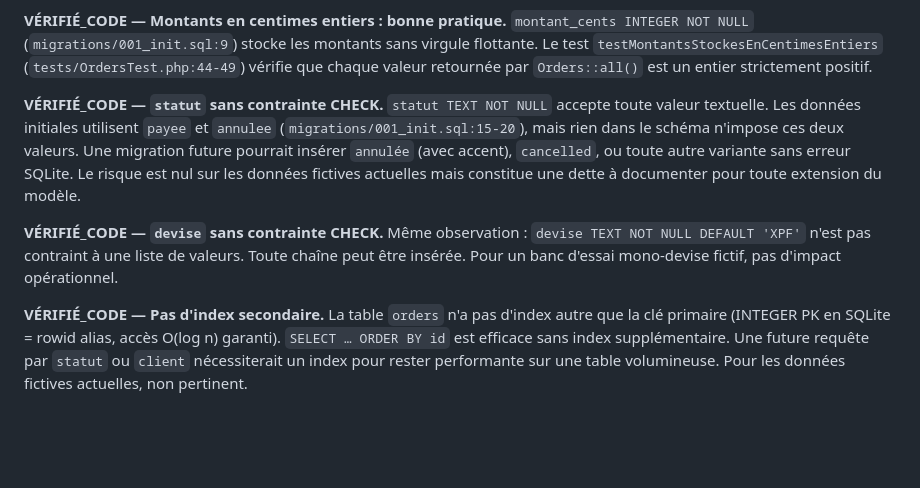
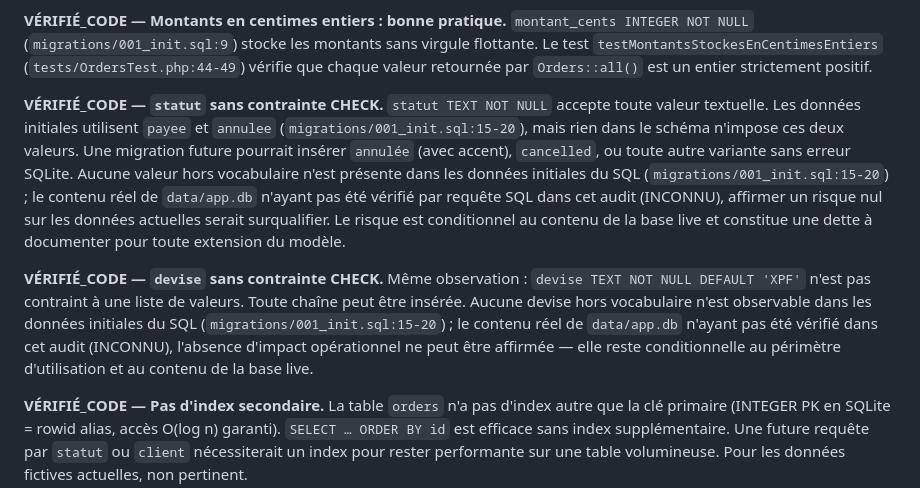
Before and after one commit to arthurfromtahiti/shift-pilot-svc, a Markdown page: .onboarding/audits/DATA_MODEL_AUDIT.md, the part around the change. Drawn GitHub-style; blank space fills up the shorter version.

```diff
--- a/.onboarding/audits/DATA_MODEL_AUDIT.md
+++ b/.onboarding/audits/DATA_MODEL_AUDIT.md
@@ -18,9 +18,9 @@ Le modèle est sain et cohérent avec l'objectif du banc d'essai. Les types sont
 
 **VÉRIFIÉ_CODE — Montants en centimes entiers : bonne pratique.** `montant_cents INTEGER NOT NULL` (`migrations/001_init.sql:9`) stocke les montants sans virgule flottante. Le test `testMontantsStockesEnCentimesEntiers` (`tests/OrdersTest.php:44-49`) vérifie que chaque valeur retournée par `Orders::all()` est un entier strictement positif.
 
-**VÉRIFIÉ_CODE — `statut` sans contrainte CHECK.** `statut TEXT NOT NULL` accepte toute valeur textuelle. Les données initiales utilisent `payee` et `annulee` (`migrations/001_init.sql:15-20`), mais rien dans le schéma n'impose ces deux valeurs. Une migration future pourrait insérer `annulée` (avec accent), `cancelled`, ou toute autre variante sans erreur SQLite. Le risque est nul sur les données fictives actuelles mais constitue une dette à documenter pour toute extension du modèle.
+**VÉRIFIÉ_CODE — `statut` sans contrainte CHECK.** `statut TEXT NOT NULL` accepte toute valeur textuelle. Les données initiales utilisent `payee` et `annulee` (`migrations/001_init.sql:15-20`), mais rien dans le schéma n'impose ces deux valeurs. Une migration future pourrait insérer `annulée` (avec accent), `cancelled`, ou toute autre variante sans erreur SQLite. Aucune valeur hors vocabulaire n'est présente dans les données initiales du SQL (`migrations/001_init.sql:15-20`) ; le contenu réel de `data/app.db` n'ayant pas été vérifié par requête SQL dans cet audit (INCONNU), affirmer un risque nul sur les données actuelles serait surqualifier. Le risque est conditionnel au contenu de la base live et constitue une dette à documenter pour toute extension du modèle.
 
-**VÉRIFIÉ_CODE — `devise` sans contrainte CHECK.** Même observation : `devise TEXT NOT NULL DEFAULT 'XPF'` n'est pas contraint à une liste de valeurs. Toute chaîne peut être insérée. Pour un banc d'essai mono-devise fictif, pas d'impact opérationnel.
+**VÉRIFIÉ_CODE — `devise` sans contrainte CHECK.** Même observation : `devise TEXT NOT NULL DEFAULT 'XPF'` n'est pas contraint à une liste de valeurs. Toute chaîne peut être insérée. Aucune devise hors vocabulaire n'est observable dans les données initiales du SQL (`migrations/001_init.sql:15-20`) ; le contenu réel de `data/app.db` n'ayant pas été vérifié dans cet audit (INCONNU), l'absence d'impact opérationnel ne peut être affirmée — elle reste conditionnelle au périmètre d'utilisation et au contenu de la base live.
 
 **VÉRIFIÉ_CODE — Pas d'index secondaire.** La table `orders` n'a pas d'index autre que la clé primaire (INTEGER PK en SQLite = rowid alias, accès O(log n) garanti). `SELECT … ORDER BY id` est efficace sans index supplémentaire. Une future requête par `statut` ou `client` nécessiterait un index pour rester performante sur une table volumineuse. Pour les données fictives actuelles, non pertinent.
 
```
Also changed, not shown: .onboarding/audits/SECURITY_ROBUSTNESS_AUDIT.md (+2 -2 lines).
